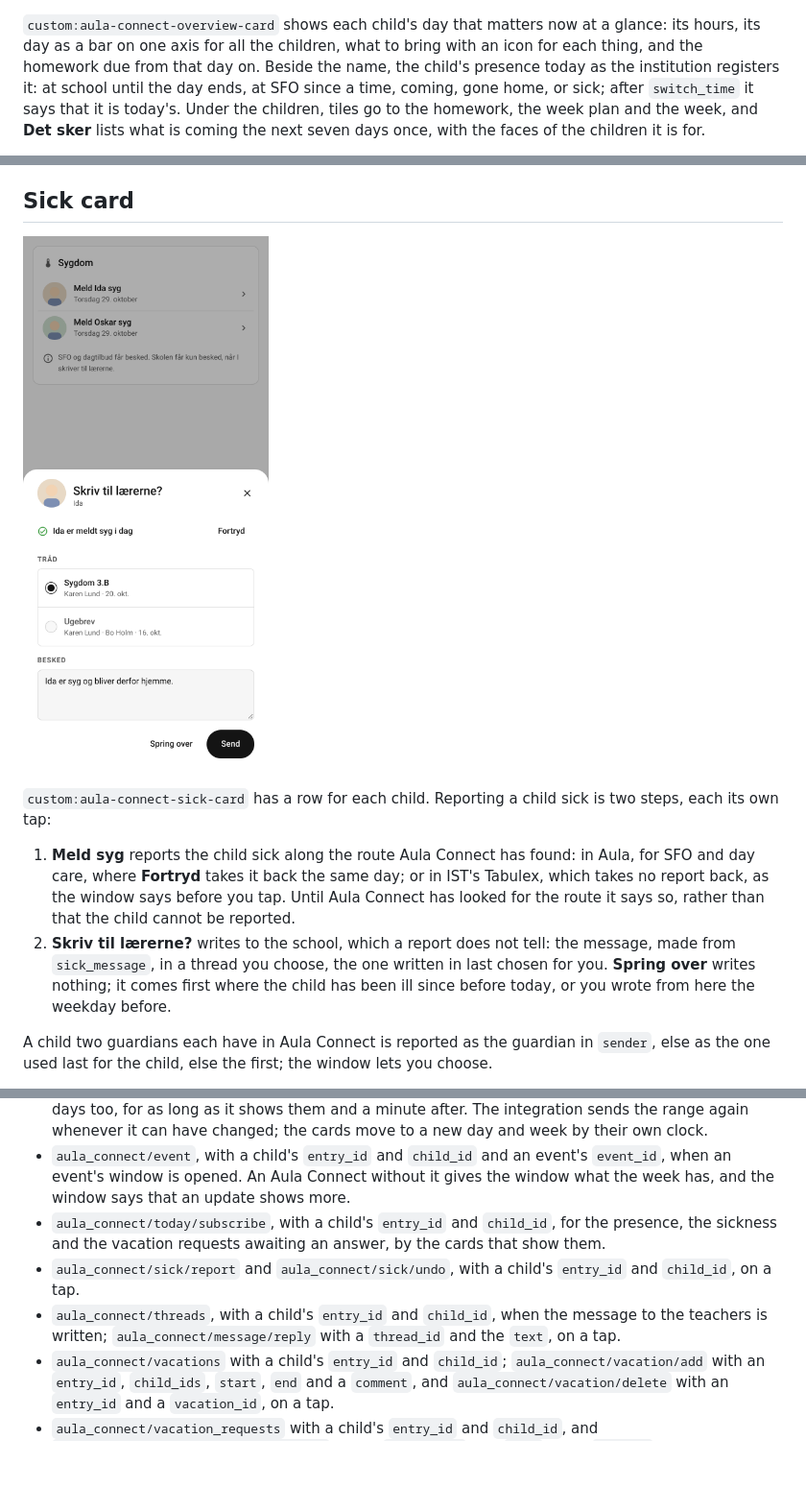
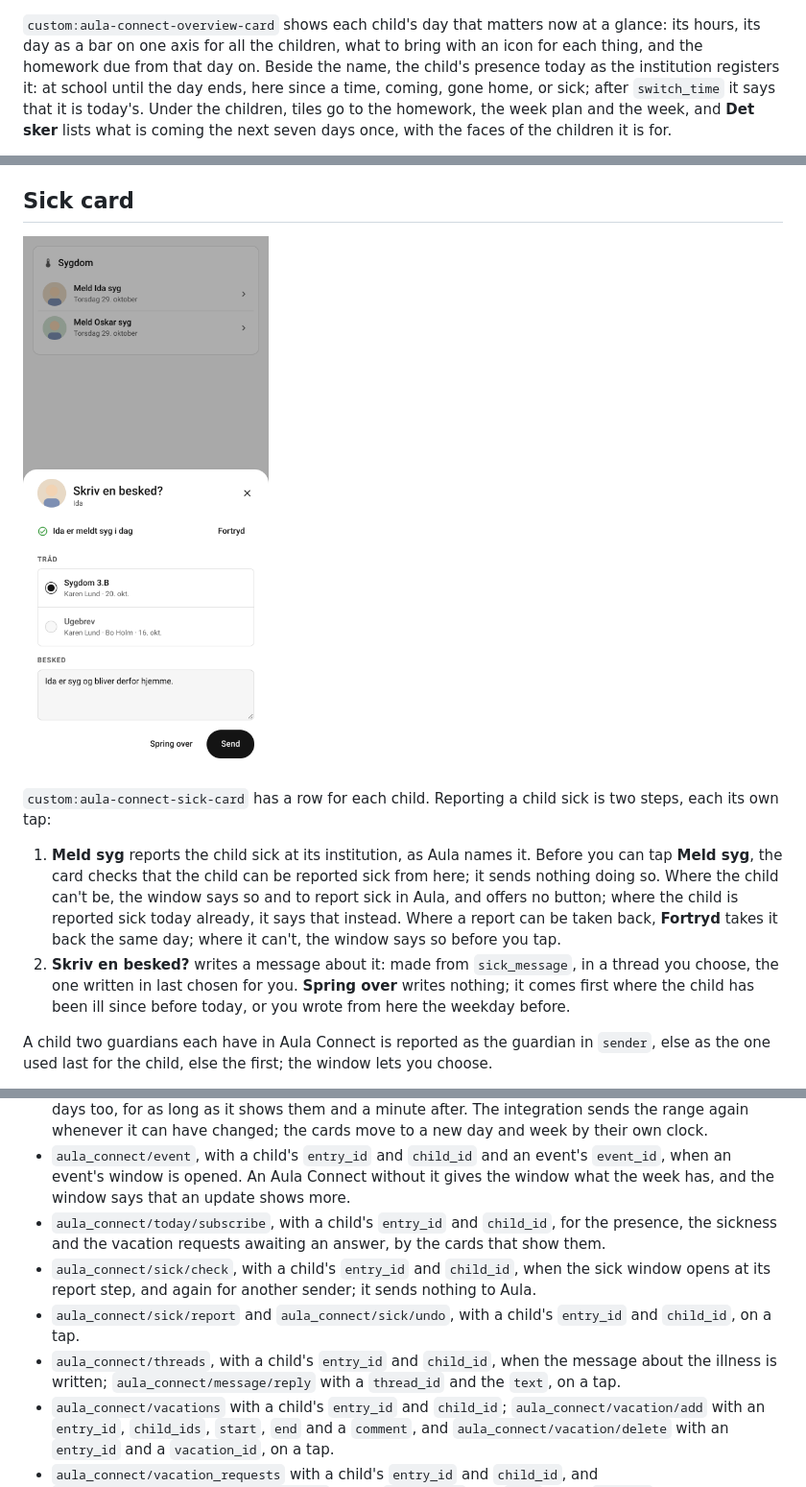
Before and after one commit to HairingX/ha_aula_connect_card, a Markdown page: README.md, 3 parts joined by grey strips. Shown at 96% size. Drawn GitHub-style; pictures changed too: docs/sick-thu-1000-380-light-blue-da-2child-step-2.png; blank space fills up the shorter version.

```diff
--- a/README.md
+++ b/README.md
@@ -249,7 +249,7 @@ look_switch: true
 `custom:aula-connect-overview-card` shows each child's day that matters now at a glance: its
 hours, its day as a bar on one axis for all the children, what to bring with an icon for each
 thing, and the homework due from that day on. Beside the name, the child's presence today as the
-institution registers it: at school until the day ends, at SFO since a time, coming, gone home,
+institution registers it: at school until the day ends, here since a time, coming, gone home,
 or sick; after `switch_time` it says that it is today's. Under the children, tiles go to the
 homework, the week plan and the week, and **Det sker** lists what is coming the next seven days
 once, with the faces of the children it is for.
@@ -293,14 +293,15 @@ without a touch.
 `custom:aula-connect-sick-card` has a row for each child. Reporting a child sick is two steps,
 each its own tap:
 
-1. **Meld syg** reports the child sick along the route Aula Connect has found: in Aula, for SFO
-   and day care, where **Fortryd** takes it back the same day; or in IST's Tabulex, which takes no
-   report back, as the window says before you tap. Until Aula Connect has looked for the route
-   it says so, rather than that the child cannot be reported.
-2. **Skriv til lærerne?** writes to the school, which a report does not tell: the message, made
-   from `sick_message`, in a thread you choose, the one written in last chosen for you. **Spring
-   over** writes nothing; it comes first where the child has been ill since before today, or you
-   wrote from here the weekday before.
+1. **Meld syg** reports the child sick at its institution, as Aula names it. Before you can tap
+   **Meld syg**, the card checks that the child can be reported sick from here; it sends nothing
+   doing so. Where the child can't be, the window says so and to report sick in Aula, and offers
+   no button; where the child is reported sick today already, it says that instead. Where a
+   report can be taken back, **Fortryd** takes it back the same day; where it can't, the window
+   says so before you tap.
+2. **Skriv en besked?** writes a message about it: made from `sick_message`, in a thread you
+   choose, the one written in last chosen for you. **Spring over** writes nothing; it comes first
+   where the child has been ill since before today, or you wrote from here the weekday before.
 
 A child two guardians each have in Aula Connect is reported as the guardian in `sender`, else as
 the one used last for the child, else the first; the window lets you choose.
@@ -543,10 +544,12 @@ holds the day, each child's hours and what each child is to bring.
   the window says that an update shows more.
 - `aula_connect/today/subscribe`, with a child's `entry_id` and `child_id`, for the presence, the
   sickness and the vacation requests awaiting an answer, by the cards that show them.
+- `aula_connect/sick/check`, with a child's `entry_id` and `child_id`, when the sick window
+  opens at its report step, and again for another sender; it sends nothing to Aula.
 - `aula_connect/sick/report` and `aula_connect/sick/undo`, with a child's `entry_id` and
   `child_id`, on a tap.
-- `aula_connect/threads`, with a child's `entry_id` and `child_id`, when the message to the
-  teachers is written; `aula_connect/message/reply` with a `thread_id` and the `text`, on a tap.
+- `aula_connect/threads`, with a child's `entry_id` and `child_id`, when the message about the
+  illness is written; `aula_connect/message/reply` with a `thread_id` and the `text`, on a tap.
 - `aula_connect/vacations` with a child's `entry_id` and `child_id`;
   `aula_connect/vacation/add` with an `entry_id`, `child_ids`, `start`, `end` and a `comment`, and
   `aula_connect/vacation/delete` with an `entry_id` and a `vacation_id`, on a tap.
```
Also changed, not shown: other parts of README.md (+2 -2 lines), CLAUDE.md (+6 -2 lines), 14 other files.
